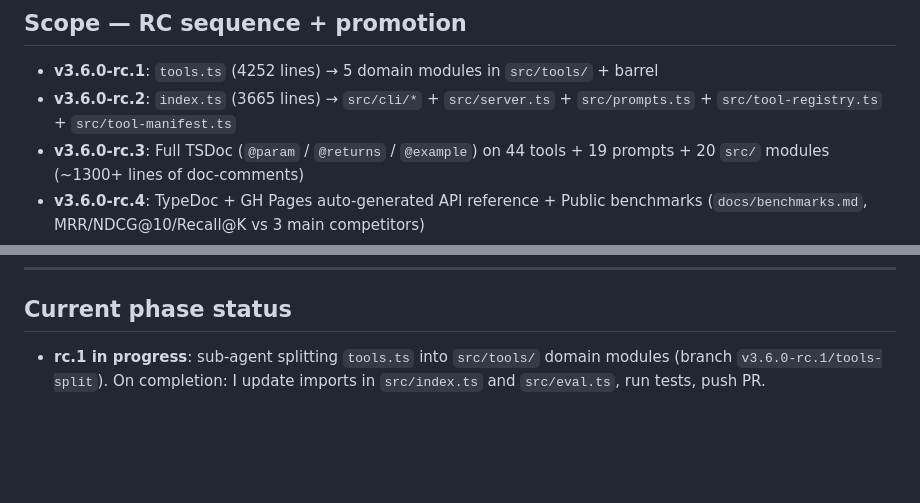
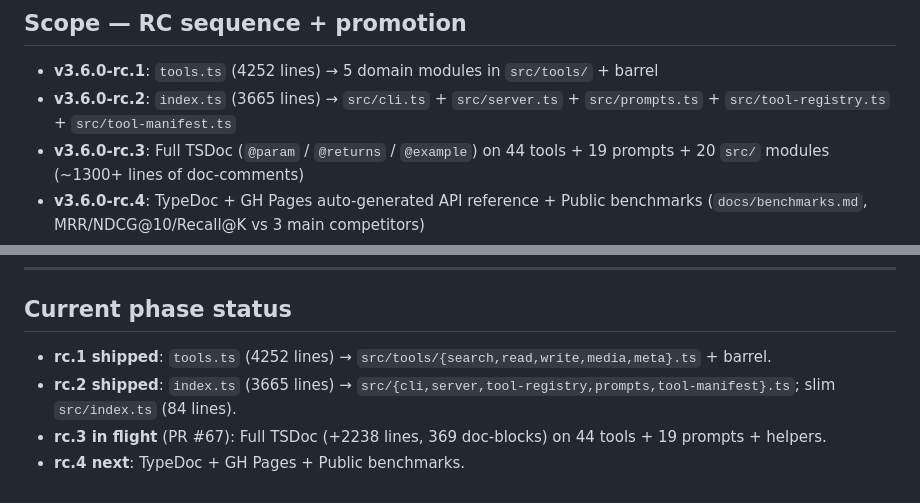
Before and after one commit to oomkapwn/enquire-mcp, a Markdown page: CLAUDE.md, 2 parts joined by grey strips. Rendered like a GitHub page; blank space fills up the shorter version.

Commit message:
v3.6.0-rc.3: fix stale references found by root-cause audit
Two LOW findings caught during the post-rc.2 root-cause audit pass:

R.1: CLAUDE.md
  - "src/cli/*" → "src/cli.ts" (sub-agent created flat file, not
    a nested directory like the original plan)
  - "rc.1 in progress" status section refreshed to reflect actual
    rc.1+rc.2 shipped state + rc.3 in-flight

R.2: STABILITY.md
  - Public-surface list said `ServeOptions / parsePositiveInt /
    parseQuantizationMode / startServer / main / buildMcpServer /
    prepareServerDeps / formatReadyBanner / buildEmbedText` lived
    in `src/index.ts`. After v3.6.0-rc.2 monolith split, they
    live in `src/server.ts` / `src/cli.ts` / `src/tool-registry.ts`,
    re-exported from `src/index.ts` for v3.5.x BC. Note added.
  - TOOL_MANIFEST + ToolManifestEntry added to the stable surface
    list (new in rc.2, guaranteed to keep `name`/`kind`/`gating`/
    `summary` fields across all v3.x).

Both fixes are pure documentation. No code/test/behavior change.

Methodology note: these belong to drift class A (hardcoded paths to
internal files in non-test surfaces). The class would benefit from
a CI invariant — flagged as deferred work for v3.6.0-rc.4.

Co-Authored-By: Claude Opus 4.7 (1M context) <noreply@anthropic.com>

```diff
--- a/CLAUDE.md
+++ b/CLAUDE.md
@@ -13,7 +13,7 @@ Directive: **"Максимальное качество и уверенный т
 ## Scope — RC sequence + promotion
 
 - **v3.6.0-rc.1**: `tools.ts` (4252 lines) → 5 domain modules in `src/tools/` + barrel
-- **v3.6.0-rc.2**: `index.ts` (3665 lines) → `src/cli/*` + `src/server.ts` + `src/prompts.ts` + `src/tool-registry.ts` + `src/tool-manifest.ts`
+- **v3.6.0-rc.2**: `index.ts` (3665 lines) → `src/cli.ts` + `src/server.ts` + `src/prompts.ts` + `src/tool-registry.ts` + `src/tool-manifest.ts`
 - **v3.6.0-rc.3**: Full TSDoc (`@param` / `@returns` / `@example`) on 44 tools + 19 prompts + 20 `src/` modules (~1300+ lines of doc-comments)
 - **v3.6.0-rc.4**: TypeDoc + GH Pages auto-generated API reference + Public benchmarks (`docs/benchmarks.md`, MRR/NDCG@10/Recall@K vs 3 main competitors)
 - **v3.6.0 (stable)**: promote rc.4 → npm `latest`, GH release marked Latest
@@ -78,4 +78,7 @@ Apply **root-cause sweep methodology** consistently: every bug → identify the
 
 ## Current phase status
 
-- **rc.1 in progress**: sub-agent splitting `tools.ts` into `src/tools/` domain modules (branch `v3.6.0-rc.1/tools-split`). On completion: I update imports in `src/index.ts` and `src/eval.ts`, run tests, push PR.
+- **rc.1 shipped**: `tools.ts` (4252 lines) → `src/tools/{search,read,write,media,meta}.ts` + barrel.
+- **rc.2 shipped**: `index.ts` (3665 lines) → `src/{cli,server,tool-registry,prompts,tool-manifest}.ts`; slim `src/index.ts` (84 lines).
+- **rc.3 in flight** (PR #67): Full TSDoc (+2238 lines, 369 doc-blocks) on 44 tools + 19 prompts + helpers.
+- **rc.4 next**: TypeDoc + GH Pages + Public benchmarks.
```
Also changed, not shown: STABILITY.md (+2 -1 lines).
